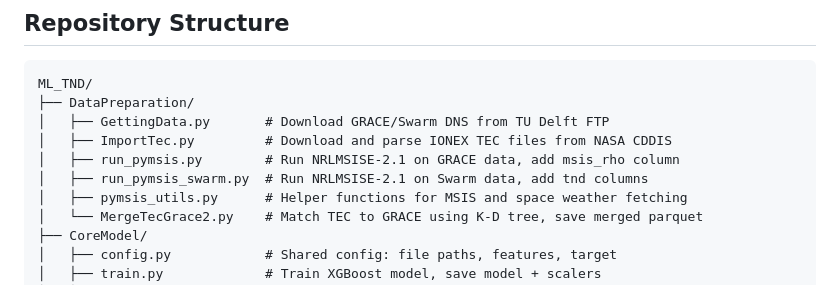
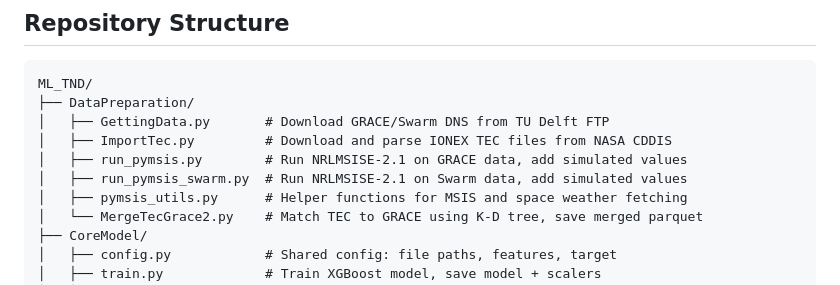
Before and after one commit to lotteat11/ML_TND, a Markdown page: README.md, the part around the change. Drawn GitHub-style.

Commit message:
Unify MSIS script descriptions in README

```diff
--- a/README.md
+++ b/README.md
@@ -19,8 +19,8 @@ ML_TND/
 ├── DataPreparation/
 │   ├── GettingData.py       # Download GRACE/Swarm DNS from TU Delft FTP
 │   ├── ImportTec.py         # Download and parse IONEX TEC files from NASA CDDIS
-│   ├── run_pymsis.py        # Run NRLMSISE-2.1 on GRACE data, add msis_rho column
-│   ├── run_pymsis_swarm.py  # Run NRLMSISE-2.1 on Swarm data, add tnd columns
+│   ├── run_pymsis.py        # Run NRLMSISE-2.1 on GRACE data, add simulated values
+│   ├── run_pymsis_swarm.py  # Run NRLMSISE-2.1 on Swarm data, add simulated values
 │   ├── pymsis_utils.py      # Helper functions for MSIS and space weather fetching
 │   └── MergeTecGrace2.py    # Match TEC to GRACE using K-D tree, save merged parquet
 ├── CoreModel/
```
